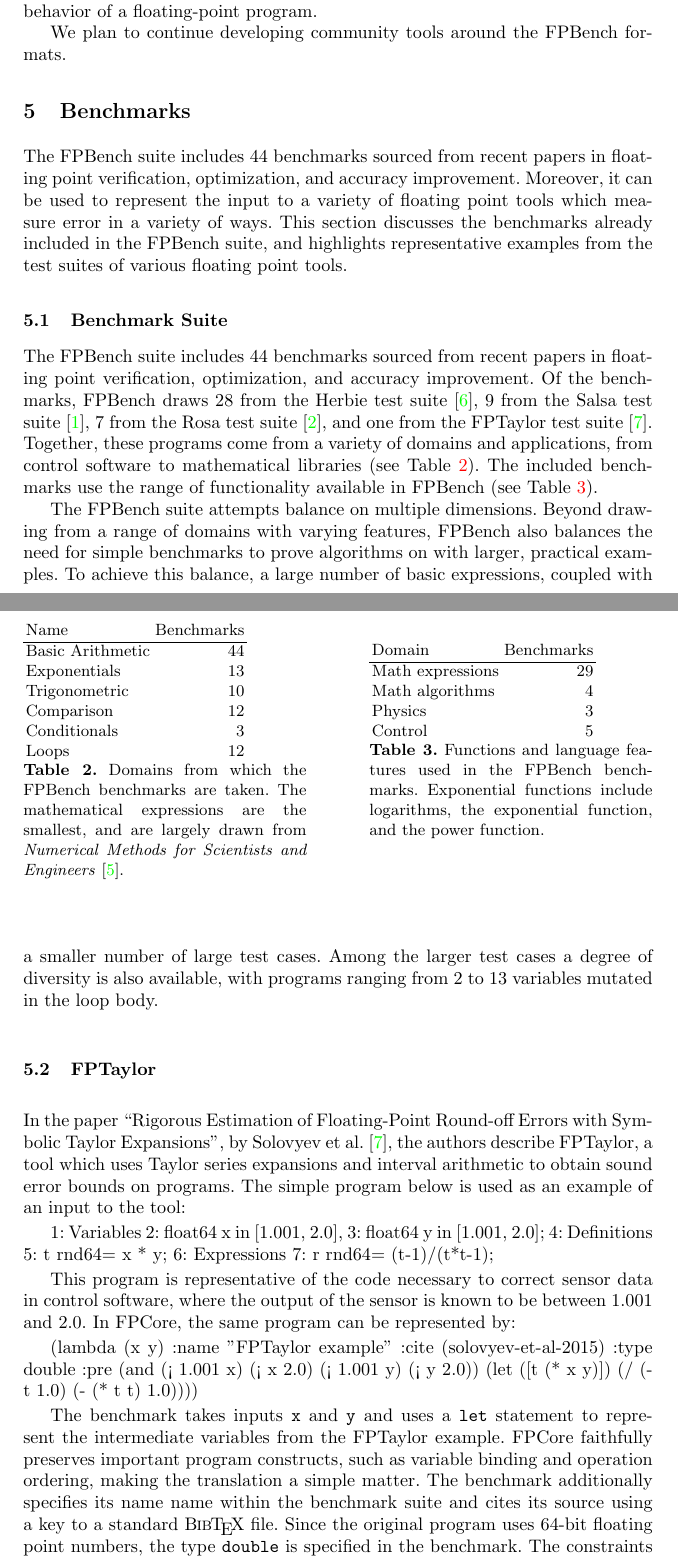
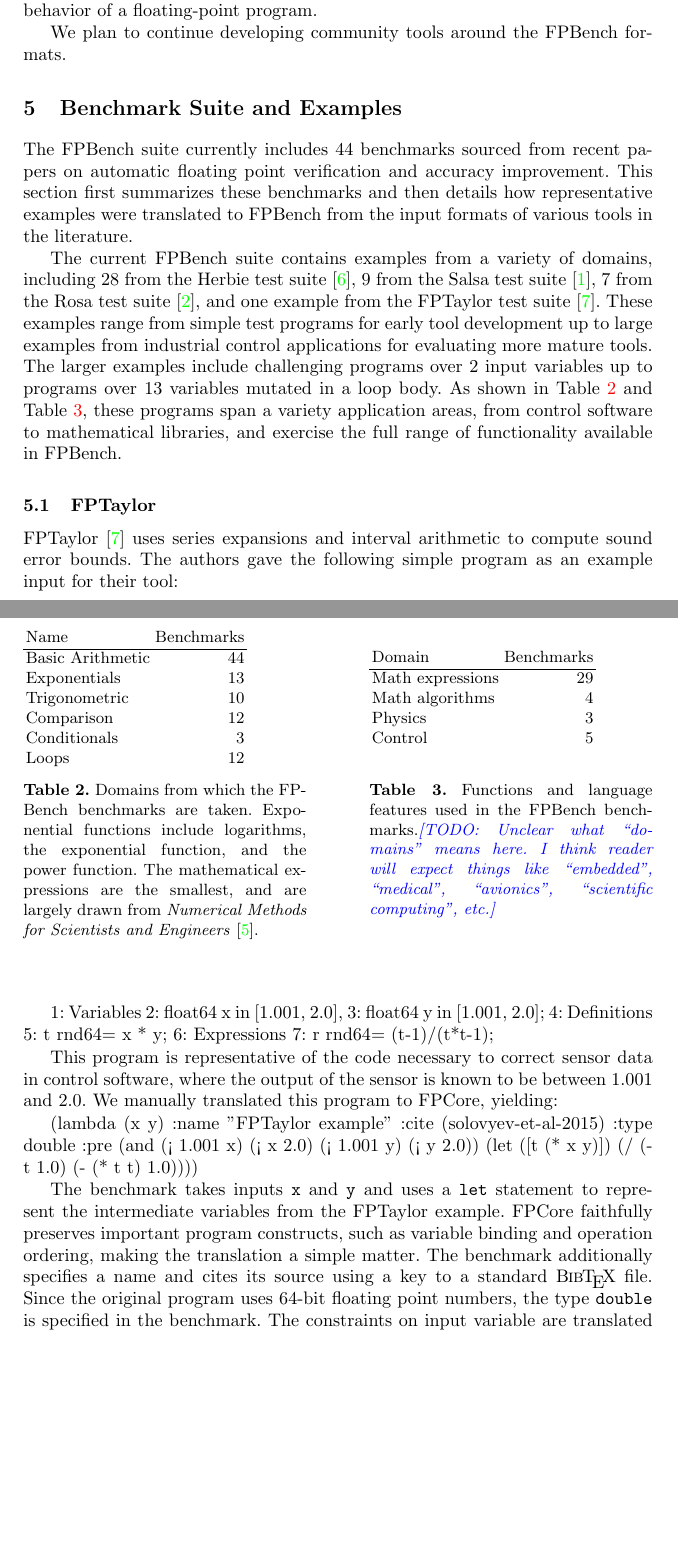
Before and after one commit to FPBench/FPBench, a LaTeX thesis (papers/nsv16/main.tex, which reads papers/nsv16/case-studies.tex): two parts of pages 9 and 10 of 14 before the commit and two parts of pages 9 and 10 of 13 after it, joined at a grey line, cut so that both start at the same text, the shorter picture padded with empty space. Compiled offline with pdfLaTeX.

Commit message:
case studies pass

```diff
--- a/papers/nsv16/case-studies.tex
+++ b/papers/nsv16/case-studies.tex
@@ -1,36 +1,46 @@
 \documentclass[main.tex]{subfiles}
 \begin{document}
 
-\section{Benchmarks}
+\section{Benchmark Suite and Examples}
 \label{sec:case-studies}
 
-The \name suite includes \nbenches benchmarks
-  sourced from recent papers in floating point verification,
-  optimization, and accuracy improvement.
-Moreover, it can be used to represent the input
-  to a variety of floating point tools
-  which measure error in a variety of ways.
-This section discusses the benchmarks
-  already included in the \name suite,
-  and highlights representative examples
-  from the test suites of various floating point tools.
+The \name suite currently includes \nbenches benchmarks
+  sourced from recent papers on automatic floating point
+  verification and accuracy improvement.
+This section first summarizes these benchmarks
+  and then details how representative examples
+  were translated to \name from the input formats
+  of various tools in the literature.
 
-\subsection{Benchmark Suite}
+%% Moreover, it can be used to represent the input
+%%   to a variety of floating point tools
+%%   which measure error in a variety of ways.
 
-The \name suite includes \nbenches benchmarks
-  sourced from recent papers in floating point verification,
-  optimization, and accuracy improvement.
-Of the benchmarks,
-  FPBench draws 28 from the Herbie test suite~\cite{pavel15},
+%% \subsection{Benchmark Suite}
+%%
+%% The \name suite includes \nbenches benchmarks
+%%   sourced from recent papers in floating point verification,
+%%   optimization, and accuracy improvement.
+%% Of the benchmarks,
+
+The current \name suite contains
+  examples from a variety of domains, including
+  28 from the Herbie test suite~\cite{pavel15},
   9 from the Salsa test suite~\cite{fmics15},
   7 from the Rosa test suite~\cite{DarulovaK14},
-  and one from the FPTaylor test suite~\cite{fptaylor-fm15}.
-Together, these programs come from
-  a variety of domains and applications,
-  from control software to mathematical libraries
-  (see Table~\ref{tbl:domains}).
-The included benchmarks use the range of functionality
-  available in \name (see Table~\ref{tbl:features}).
+  and one example from the FPTaylor test suite~\cite{fptaylor-fm15}.
+These examples range from simple test programs for
+  early tool development up to
+  large examples from industrial control applications for
+  evaluating more mature tools.
+The larger examples include challenging
+  programs over 2 input variables up to
+  programs over 13 variables mutated in a loop body.
+As shown in Table~\ref{tbl:domains} and Table~\ref{tbl:features},
+  these programs span a variety application areas,
+  from control software to mathematical libraries,
+  and exercise the full range of functionality
+  available in \name.
 
 \begin{table}[hbtp]
   \begin{minipage}[t]{.45\textwidth}
@@ -43,7 +53,10 @@ The included benchmarks use the range of functionality
       Conditionals & 3 \\
       Loops & 12
     \end{tabular}
-    \caption{Domains from which the \name benchmarks are taken. The
+    \vspace{0.1in}
+    \caption{Domains from which the \name benchmarks are taken.
+      Exponential functions include logarithms, the
+      exponential function, and the power function. The
       mathematical expressions are the smallest, and are largely
       drawn from \textit{Numerical Methods for Scientists and
         Engineers}~\cite{hamming-1987}.}
@@ -58,33 +71,34 @@ The included benchmarks use the range of functionality
       Physics & 3 \\
       Control & 5
     \end{tabular}
+    \vspace{0.25in}
     \caption{Functions and language features used in the \name
-      benchmarks. Exponential functions include logarithms, the
-      exponential function, and the power function.}
+      benchmarks.\todo{Unclear what
+      ``domains'' means here.  I think reader will expect things like
+      ``embedded'', ``medical'', ``avionics'', ``scientific computing'',
+      etc.}}
     \label{tbl:features}
   \end{minipage}
 \end{table}
 
-The \name suite attempts balance on multiple dimensions.
-Beyond drawing from a range of domains with varying features,
-  \name also balances the need for simple benchmarks
-  to prove algorithms on
-  with larger, practical examples.
-To achieve this balance,
-  a large number of basic expressions,
-  coupled with a smaller number of large test cases.
-Among the larger test cases a degree of diversity is also available,
-  with programs ranging
-  from 2 to 13 variables mutated in the loop body.
+%% The \name suite attempts balance on multiple dimensions.
+%% Beyond drawing from a range of domains with varying features,
+%%   \name also balances the need for simple benchmarks
+%%   to prove algorithms on
+%%   with larger, practical examples.
+%% To achieve this balance,
+%%   a large number of basic expressions,
+%%   coupled with a smaller number of large test cases.
+%% Among the larger test cases a degree of diversity is also available,
+%%   with programs ranging
+%%   from 2 to 13 variables mutated in the loop body.
 
 \subsection{FPTaylor}
-In the paper ``Rigorous Estimation of Floating-Point Round-off Errors
-with Symbolic Taylor Expansions'',
-by Solovyev et~al.~\cite{fptaylor-fm15},
-the authors describe FPTaylor, a tool which uses Taylor
-series expansions and interval arithmetic to obtain sound error bounds
-on programs. The simple program below is used as an example of an input
-to the tool:
+
+
+FPTaylor~\cite{fptaylor-fm15} uses series expansions and interval
+arithmetic to compute sound error bounds. The authors gave the following
+simple program as an example input for their tool:
 
 \begin{code}
 1: Variables
@@ -98,7 +112,7 @@ to the tool:
 
 This program is representative of the code necessary to correct sensor data
 in control software, where the output of the sensor is known to be between
-1.001 and 2.0. In \core, the same program can be represented by:
+1.001 and 2.0. We manually translated this program to \core, yielding:
 
 \begin{code}
 (lambda (x y)
@@ -116,8 +130,7 @@ The benchmark takes inputs \C{x} and \C{y}
 \core faithfully preserves important program constructs,
   such as variable binding and operation ordering,
   making the translation a simple matter.
-The benchmark additionally specifies
-  its name name within the benchmark suite
+The benchmark additionally specifies a name
   and cites its source using a key to a standard \BibTeX{} file.
 Since the original program uses 64-bit floating point numbers,
   the type \C{double} is specified in the benchmark.
```
Also changed, not shown: papers/nsv16/case-studies.tex (81 more changed lines), 1 other file.
